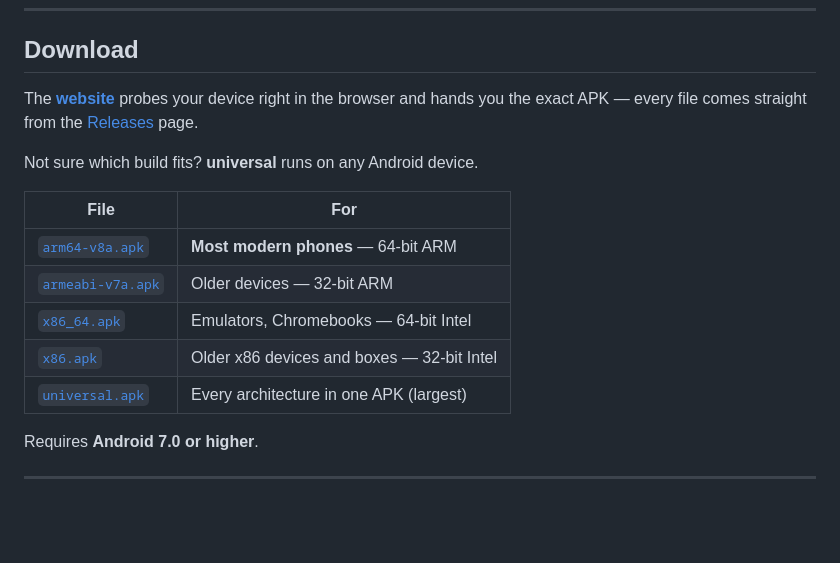
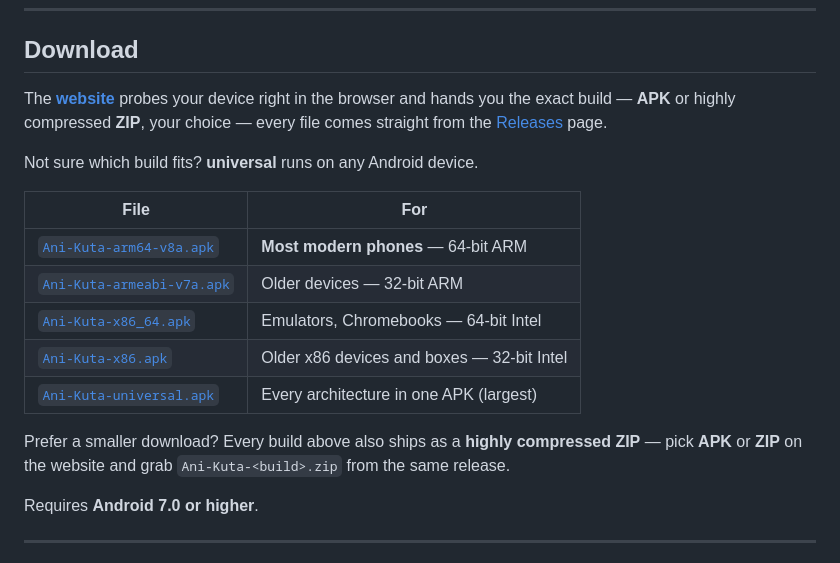
Before and after one commit to Confused-Creature-180/ANI-KUTA, a Markdown page: README.md, the part around the change. Rendered like a GitHub page; blank space fills up the shorter version.

Commit message:
docs: README v5 — v1.1.3 asset links, Ani-Kuta-prefixed build names, APK + highly compressed ZIP note

```diff
--- a/README.md
+++ b/README.md
@@ -28,17 +28,19 @@
 
 ## Download
 
-The **[website](https://confused-creature-180.github.io/ANI-KUTA/)** probes your device right in the browser and hands you the exact APK — every file comes straight from the [Releases](https://github.com/Confused-Creature-180/ANI-KUTA/releases) page.
+The **[website](https://confused-creature-180.github.io/ANI-KUTA/)** probes your device right in the browser and hands you the exact build — **APK** or highly compressed **ZIP**, your choice — every file comes straight from the [Releases](https://github.com/Confused-Creature-180/ANI-KUTA/releases) page.
 
 Not sure which build fits? **universal** runs on any Android device.
 
 | File | For |
 |---|---|
-| [`arm64-v8a.apk`](https://github.com/Confused-Creature-180/ANI-KUTA/releases/download/v1.1.2/arm64-v8a.apk) | **Most modern phones** — 64-bit ARM |
-| [`armeabi-v7a.apk`](https://github.com/Confused-Creature-180/ANI-KUTA/releases/download/v1.1.2/armeabi-v7a.apk) | Older devices — 32-bit ARM |
-| [`x86_64.apk`](https://github.com/Confused-Creature-180/ANI-KUTA/releases/download/v1.1.2/x86_64.apk) | Emulators, Chromebooks — 64-bit Intel |
-| [`x86.apk`](https://github.com/Confused-Creature-180/ANI-KUTA/releases/download/v1.1.2/x86.apk) | Older x86 devices and boxes — 32-bit Intel |
-| [`universal.apk`](https://github.com/Confused-Creature-180/ANI-KUTA/releases/download/v1.1.2/universal.apk) | Every architecture in one APK (largest) |
+| [`Ani-Kuta-arm64-v8a.apk`](https://github.com/Confused-Creature-180/ANI-KUTA/releases/download/v1.1.3/Ani-Kuta-arm64-v8a.apk) | **Most modern phones** — 64-bit ARM |
+| [`Ani-Kuta-armeabi-v7a.apk`](https://github.com/Confused-Creature-180/ANI-KUTA/releases/download/v1.1.3/Ani-Kuta-armeabi-v7a.apk) | Older devices — 32-bit ARM |
+| [`Ani-Kuta-x86_64.apk`](https://github.com/Confused-Creature-180/ANI-KUTA/releases/download/v1.1.3/Ani-Kuta-x86_64.apk) | Emulators, Chromebooks — 64-bit Intel |
+| [`Ani-Kuta-x86.apk`](https://github.com/Confused-Creature-180/ANI-KUTA/releases/download/v1.1.3/Ani-Kuta-x86.apk) | Older x86 devices and boxes — 32-bit Intel |
+| [`Ani-Kuta-universal.apk`](https://github.com/Confused-Creature-180/ANI-KUTA/releases/download/v1.1.3/Ani-Kuta-universal.apk) | Every architecture in one APK (largest) |
+
+Prefer a smaller download? Every build above also ships as a **highly compressed ZIP** — pick **APK** or **ZIP** on the website and grab `Ani-Kuta-<build>.zip` from the same release.
 
 Requires **Android 7.0 or higher**.
 
```
